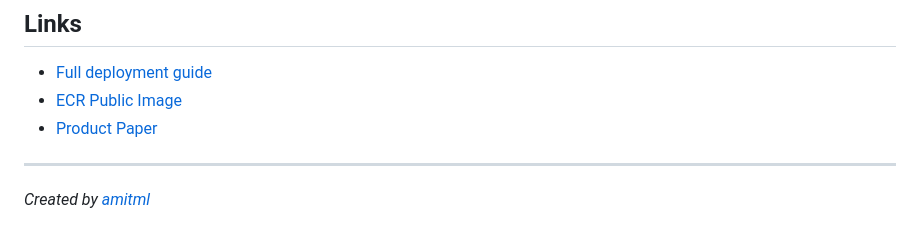
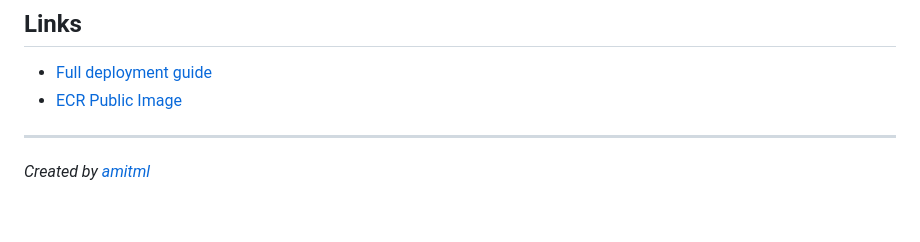
Before and after one commit to amitml/cost-intelligence-agent, a Markdown page: README.md, the part around the change. Rendered like a GitHub page.

Commit message:
Remove dead link to deleted PRODUCT_PAPER.md

```diff
--- a/README.md
+++ b/README.md
@@ -135,7 +135,6 @@ aws cloudformation delete-stack --stack-name CostOp --region us-east-1
 
 - [Full deployment guide](cloudformation/README.md)
 - [ECR Public Image](https://gallery.ecr.aws/y3a7j1y9/amitml/costop-agent)
-- [Product Paper](PRODUCT_PAPER.md)
 
 ---
 
```
